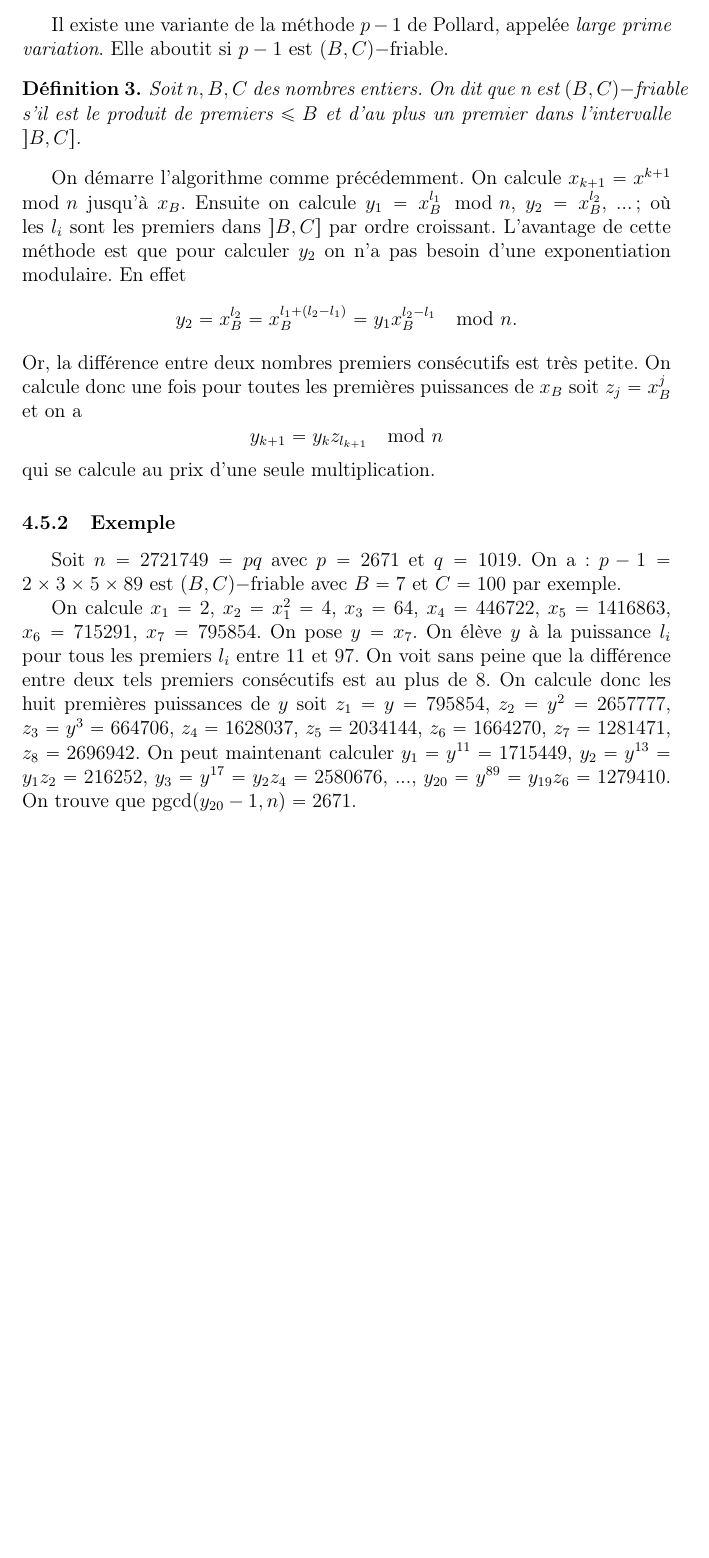
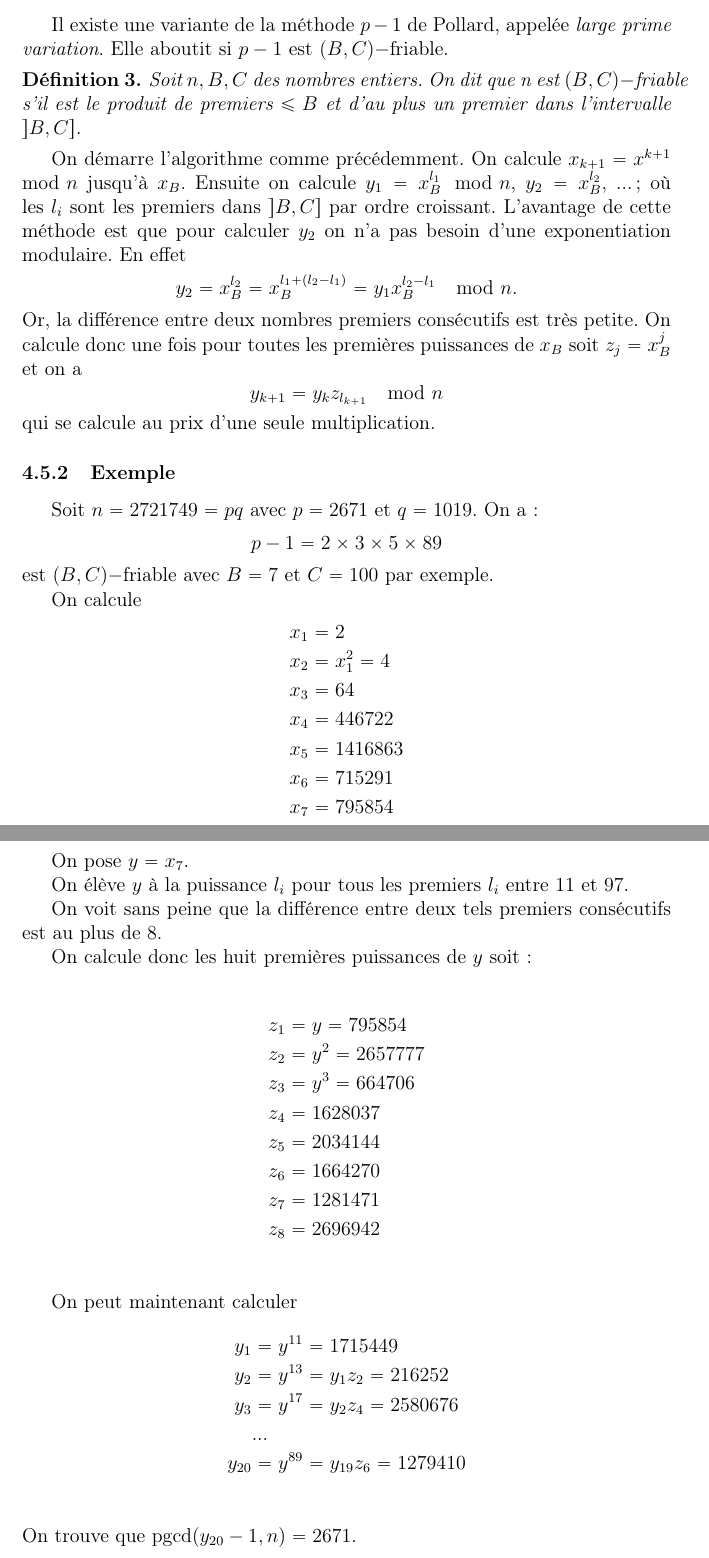
Before and after one commit to gpradel-crypto/Factorisation, a LaTeX document (report/factorisation.tex): part of page 9 of 18 before the commit and two parts of pages 9 and 10 of 18 after it, the two joined at a grey line, cut so that both start at the same text, the shorter picture padded with empty space. Compiled offline with pdfLaTeX.

Commit message:
Exemple 2nd step p-1 rapport amélioré

```diff
--- a/report/factorisation.tex
+++ b/report/factorisation.tex
@@ -254,12 +254,46 @@ L'avantage de cette méthode est que pour calculer $y_2$ on n'a pas besoin d'une
 Or, la différence entre deux nombres premiers consécutifs est très petite. On calcule donc une fois pour toutes les premières puissances de $x_B$ soit $z_j = x_B^j$ et on a \[ y_{k + 1} = y_k z_{l_{k+1}} \mod n \] qui se calcule au prix d'une seule multiplication.
 \subsubsection{Exemple}
 
-Soit $n = 2721749 = pq$ avec $p = 2671$ et $q = 1019$. On a: $p - 1 = 2 \times 3 \times 5 \times 89$ est $(B, C)-$friable avec $B = 7$ et $C = 100$ par exemple.
+Soit $n = 2721749 = pq$ avec $p = 2671$ et $q = 1019$. On a: \[p - 1 = 2 \times 3 \times 5 \times 89\] est $(B, C)-$friable avec $B = 7$ et $C = 100$ par exemple.
 
-On calcule $x_1 = 2$, $x_2 = x_1^2 = 4$, $x_3 = 64$, $x_4 = 446722$, $x_5 = 1416863$, $x_6 = 715291$, $x_7 = 795854$.
-On pose $y = x_7$. On élève $y$ à la puissance $l_i$ pour tous les premiers $l_i$ entre $11$ et $97$. On voit sans peine que la différence entre deux tels premiers consécutifs est au plus de $8.$
-On calcule donc les huit premières puissances de $y$ soit $z_1 = y = 795854$, $z_2 = y^2 = 2657777$, $z_3 = y^3 = 664706$, $z_4 = 1628037$, $z_5 = 2034144$, $z_6 = 1664270$, $z_7 = 1281471$, $z_8 = 2696942$.
-On peut maintenant calculer $y_1 = y^{11} = 1715449$, $y_2 = y^{13} = y_1 z_2 = 216252$, $y_3 = y^{17} = y_2 z_4 = 2580676$, ..., $y_{20} = y^{89} = y_{19} z_6 = 1279410.$
+On calcule
+\begin{align*}
+  x_1 &= 2 \\
+  x_2 &= x_1^2 = 4\\
+  x_3 &= 64\\
+  x_4 &= 446722\\
+  x_5 &= 1416863\\
+  x_6 &= 715291 \\
+  x_7 &= 795854 \\
+\end{align*}
+
+On pose $y = x_7$.
+
+On élève $y$ à la puissance $l_i$ pour tous les premiers $l_i$ entre $11$ et $97$.
+
+On voit sans peine que la différence entre deux tels premiers consécutifs est au plus de $8.$
+
+On calcule donc les huit premières puissances de $y$ soit:
+
+\begin{align*}
+  z_1 &= y = 795854\\
+  z_2 &= y^2 = 2657777\\
+  z_3 &= y^3 = 664706\\
+  z_4 &= 1628037\\
+  z_5 &= 2034144\\
+  z_6 &= 1664270\\
+  z_7 &= 1281471\\
+  z_8 &= 2696942\\
+\end{align*}
+
+On peut maintenant calculer
+\begin{align*}
+  y_1 &= y^{11} = 1715449\\
+  y_2 &= y^{13} = y_1 z_2 = 216252\\
+  y_3 &= y^{17} = y_2 z_4 = 2580676\\
+  & ... \\
+  y_{20} &= y^{89} = y_{19} z_6 = 1279410\\
+\end{align*}
 On trouve que $ \pgcd (y_{20} - 1, n) = 2671.$
 
 
```
